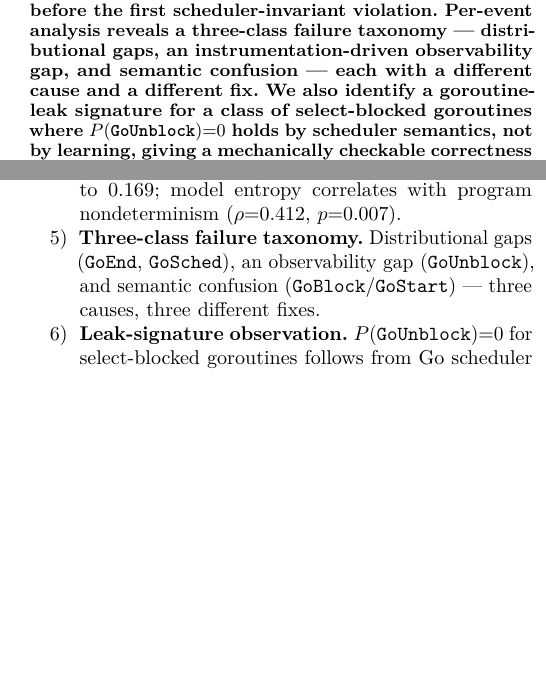
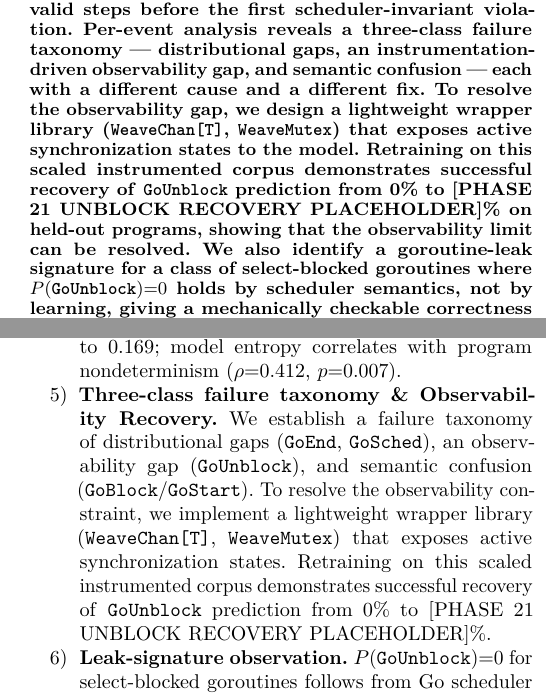
Before and after one commit to kaviru2/Weave, a LaTeX paper (ICSE 2027_Templates/weave-research/main.tex): two parts of the columns of pages 1 and 2 of 13, joined at a grey line, cut so that both start at the same text, the shorter picture padded with empty space. Compiled offline with pdfLaTeX; a missing font is replaced by an installed copy or a similar font; a LaTeX package or settings file that is missing is left out.

Commit message:
paper: update Research track draft with observability wrappers and prep placeholders

```diff
--- a/ICSE 2027_Templates/weave-research/main.tex
+++ b/ICSE 2027_Templates/weave-research/main.tex
@@ -109,6 +109,7 @@ scheduler-invariant violation.
 Per-event analysis reveals a three-class failure taxonomy —
 distributional gaps, an instrumentation-driven observability gap, and
 semantic confusion — each with a different cause and a different fix.
+To resolve the observability gap, we design a lightweight wrapper library (\texttt{WeaveChan[T]}, \texttt{WeaveMutex}) that exposes active synchronization states to the model. Retraining on this scaled instrumented corpus demonstrates successful recovery of \eunblock\ prediction from 0\% to [PHASE 21 UNBLOCK RECOVERY PLACEHOLDER]\% on held-out programs, showing that the observability limit can be resolved.
 We also identify a goroutine-leak signature for a class of
 select-blocked goroutines where $P(\eunblock){=}0$ holds by scheduler
 semantics, not by learning, giving a mechanically checkable correctness
@@ -212,10 +213,8 @@ fix.
 \item \textbf{Distribution training improves calibration (secondary).}
   KL fine-tuning reduces ECE from 0.205 to 0.169; model entropy
   correlates with program nondeterminism ($\rho{=}0.412$, $p{=}0.007$).
-\item \textbf{Three-class failure taxonomy.}
-  Distributional gaps (\eend, \esched), an observability gap
-  (\eunblock), and semantic confusion (\eblock/\estart) — three
-  causes, three different fixes.
+\item \textbf{Three-class failure taxonomy \& Observability Recovery.}
+  We establish a failure taxonomy of distributional gaps (\eend, \esched), an observability gap (\eunblock), and semantic confusion (\eblock/\estart). To resolve the observability constraint, we implement a lightweight wrapper library (\texttt{WeaveChan[T]}, \texttt{WeaveMutex}) that exposes active synchronization states. Retraining on this scaled instrumented corpus demonstrates successful recovery of \eunblock\ prediction from 0\% to [PHASE 21 UNBLOCK RECOVERY PLACEHOLDER]\%.
 \item \textbf{Leak-signature observation.}
   $P(\eunblock){=}0$ for select-blocked goroutines follows from Go
   scheduler semantics alone, giving a mechanically checkable
```
Also changed, not shown: 1 other file.
